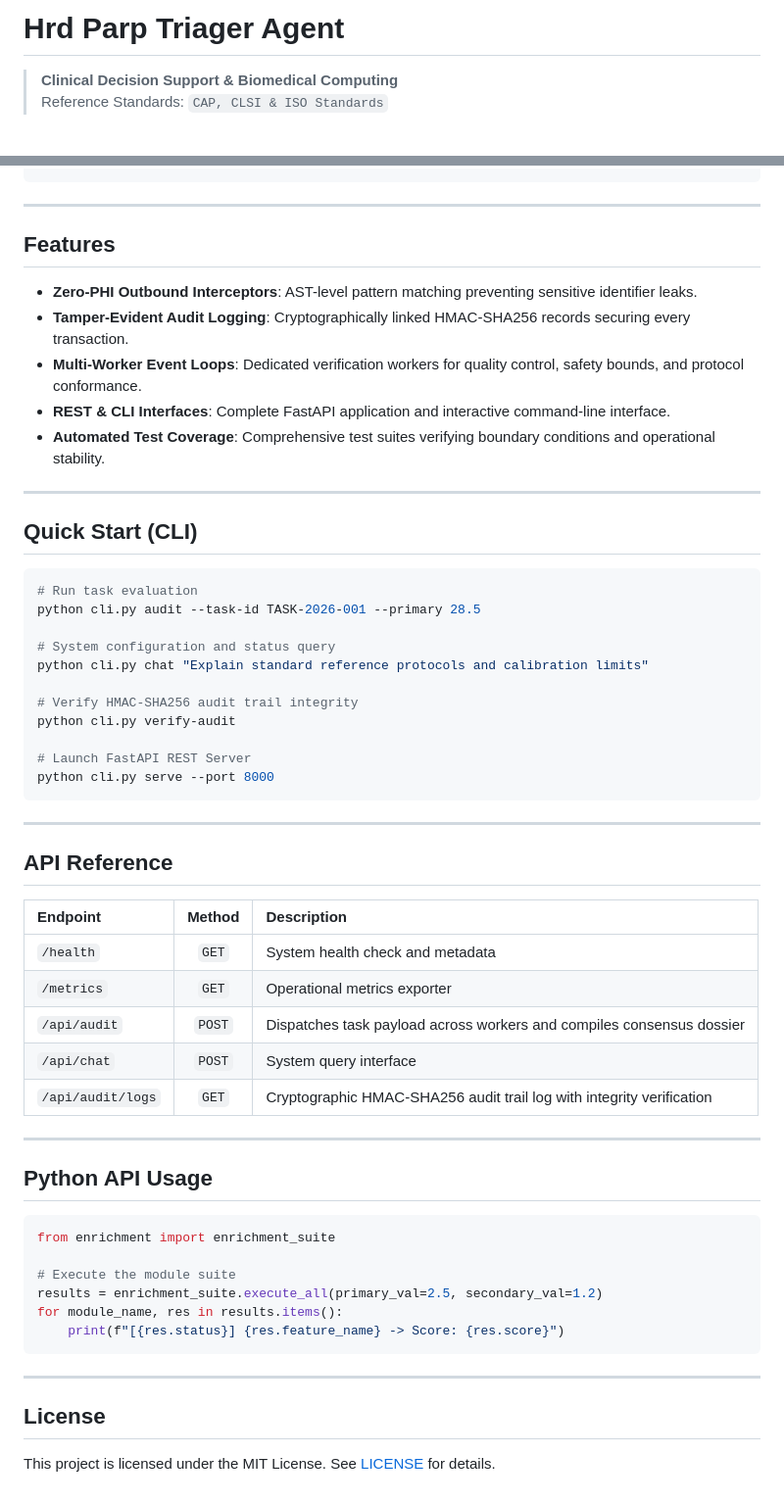
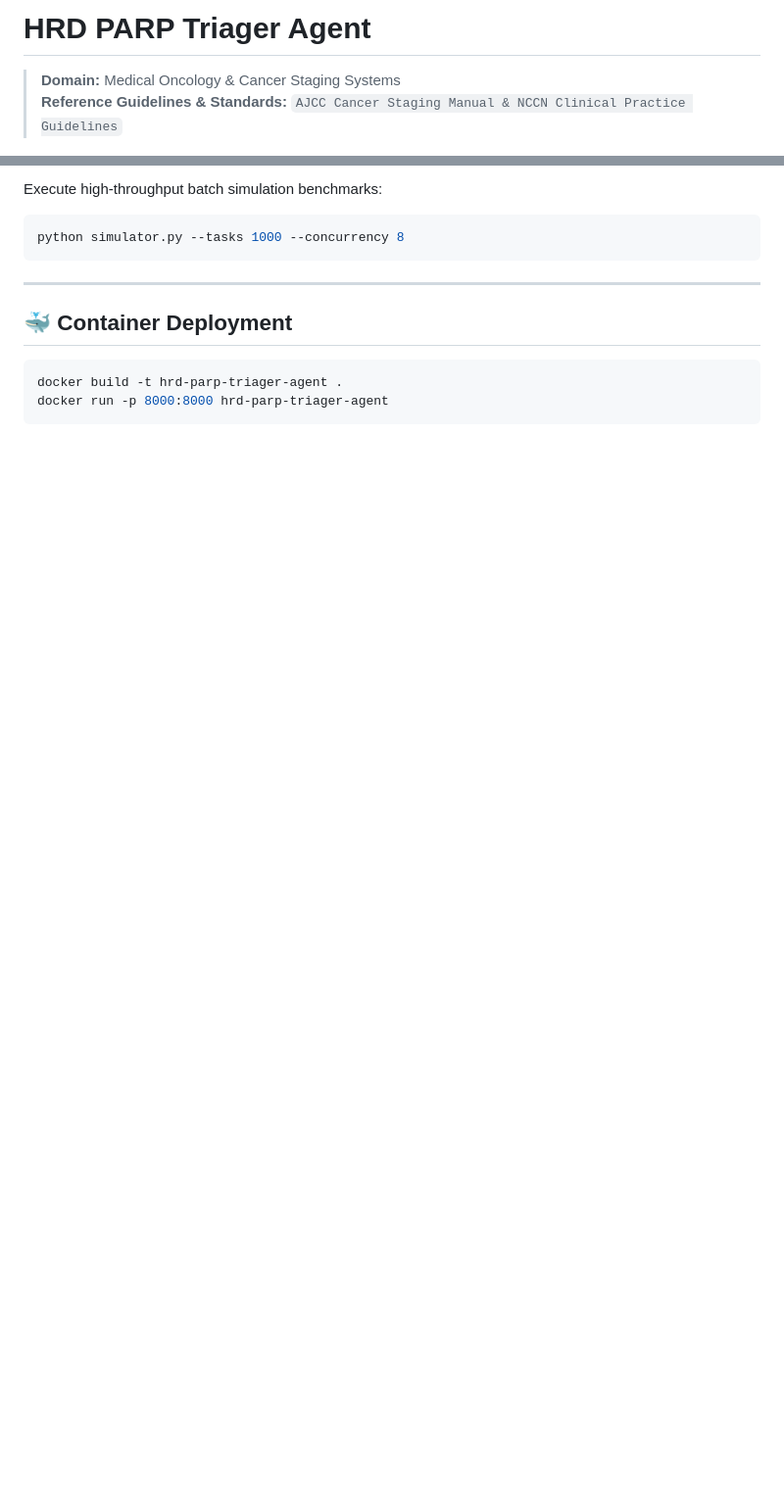
Before and after one commit to abusuraihsakhri/hrd-parp-triager-agent, a Markdown page: README.md, 2 parts joined by grey strips. Shown at 98% size. Rendered like a GitHub page; blank space fills up the shorter version.

````diff
--- a/README.md
+++ b/README.md
@@ -1,7 +1,7 @@
-# Hrd Parp Triager Agent
+# HRD PARP Triager Agent
 
-> **Clinical Decision Support & Biomedical Computing**
-> Reference Standards: `CAP, CLSI & ISO Standards`
+> **Domain:** Medical Oncology & Cancer Staging Systems
+> **Reference Guidelines & Standards:** `AJCC Cancer Staging Manual & NCCN Clinical Practice Guidelines`
 
 <div align="center">
 
@@ -43,60 +91,14 @@
+Execute high-throughput batch simulation benchmarks:
+
+```bash
+python simulator.py --tasks 1000 --concurrency 8
 ```
 
 ---
 
-## Features
-
-* **Zero-PHI Outbound Interceptors**: AST-level pattern matching preventing sensitive identifier leaks.
-* **Tamper-Evident Audit Logging**: Cryptographically linked HMAC-SHA256 records securing every transaction.
-* **Multi-Worker Event Loops**: Dedicated verification workers for quality control, safety bounds, and protocol conformance.
-* **REST & CLI Interfaces**: Complete FastAPI application and interactive command-line interface.
-* **Automated Test Coverage**: Comprehensive test suites verifying boundary conditions and operational stability.
-
----
-
-## Quick Start (CLI)
+## 🐳 Container Deployment
 
 ```bash
-# Run task evaluation
-python cli.py audit --task-id TASK-2026-001 --primary 28.5
-
-# System configuration and status query
-python cli.py chat "Explain standard reference protocols and calibration limits"
-
-# Verify HMAC-SHA256 audit trail integrity
-python cli.py verify-audit
-
-# Launch FastAPI REST Server
-python cli.py serve --port 8000
+docker build -t hrd-parp-triager-agent .
+docker run -p 8000:8000 hrd-parp-triager-agent
 ```
-
----
-
-## API Reference
-
-| Endpoint | Method | Description |
-|:---------|:------:|:------------|
-| `/health` | `GET` | System health check and metadata |
-| `/metrics` | `GET` | Operational metrics exporter |
-| `/api/audit` | `POST` | Dispatches task payload across workers and compiles consensus dossier |
-| `/api/chat` | `POST` | System query interface |
-| `/api/audit/logs` | `GET` | Cryptographic HMAC-SHA256 audit trail log with integrity verification |
-
----
-
-## Python API Usage
-
-```python
-from enrichment import enrichment_suite
-
-# Execute the module suite
-results = enrichment_suite.execute_all(primary_val=2.5, secondary_val=1.2)
-for module_name, res in results.items():
-    print(f"[{res.status}] {res.feature_name} -> Score: {res.score}")
-```
-
----
-
-## License
-
-This project is licensed under the MIT License. See [LICENSE](LICENSE) for details.
````
Also changed, not shown: other parts of README.md (+68 -20 lines).
